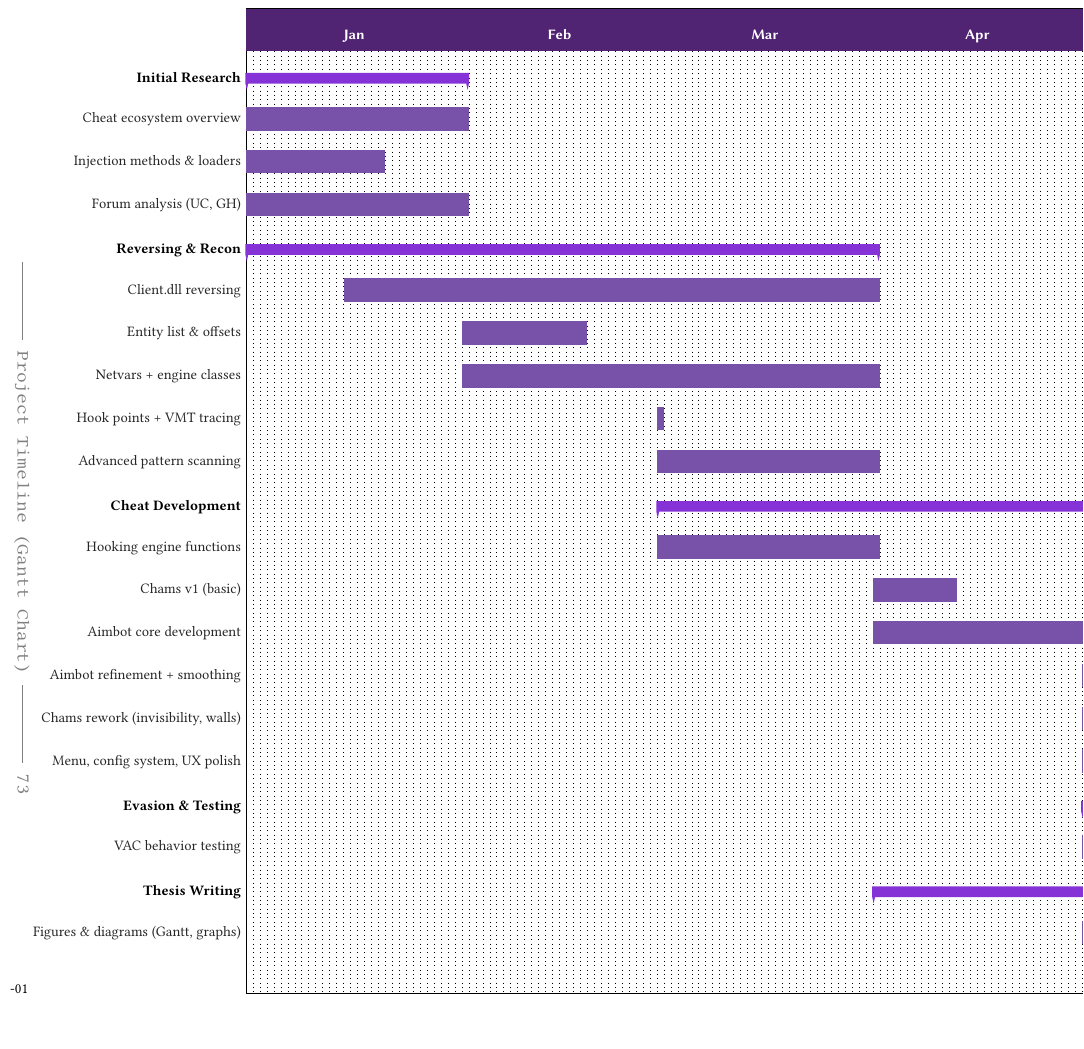
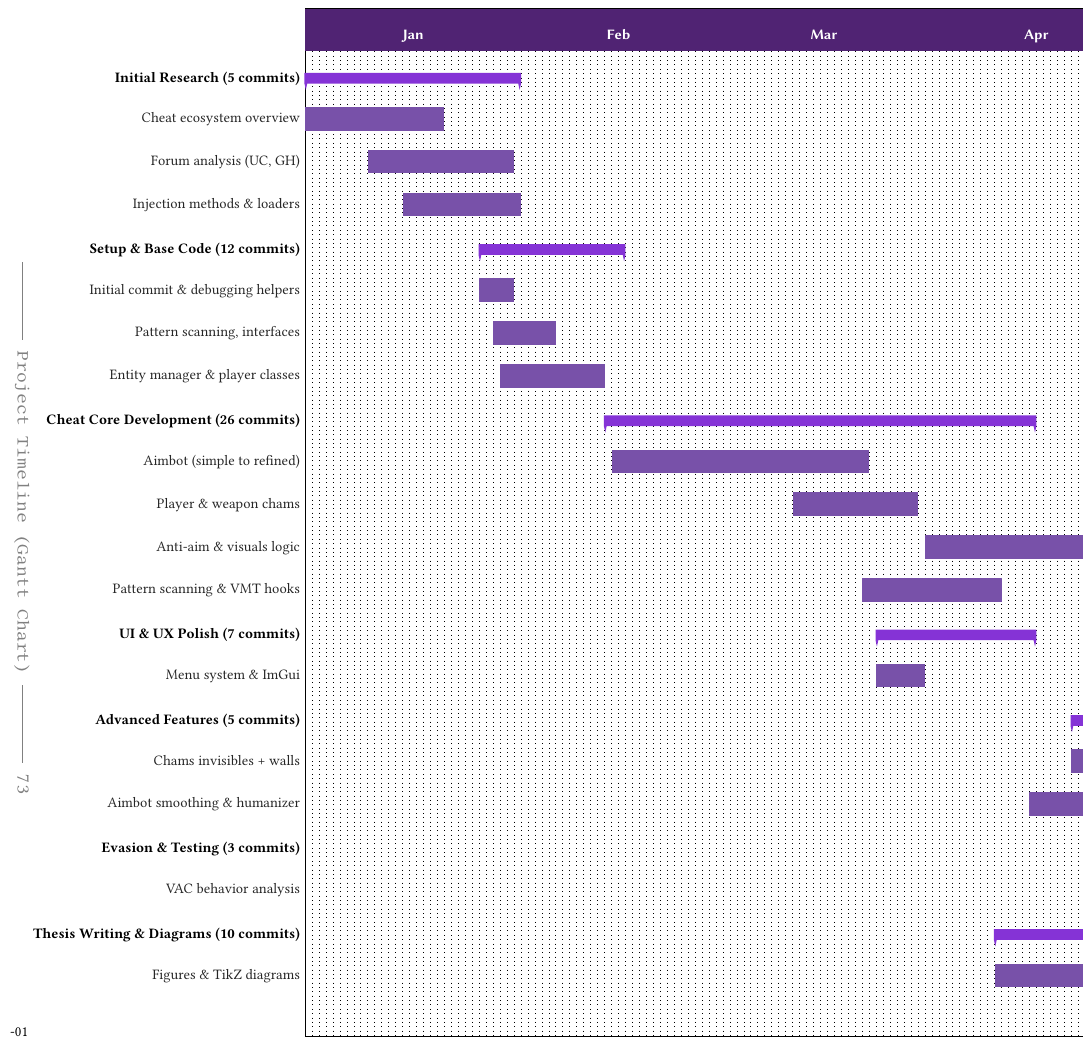
Before and after one commit to Aspasia1337/Aspasia, a LaTeX thesis (Master Thesis Template/memoria.tex, which reads Master Thesis Template/text/Gantt/_myGantt.tex): part of page 87 of 89, cut so that both start at the same text, the shorter picture padded with empty space. Compiled offline with pdfLaTeX.

Commit message:
Gantt Update Based on Commits

```diff
--- a/Master Thesis Template/text/Gantt/_myGantt.tex
+++ b/Master Thesis Template/text/Gantt/_myGantt.tex
@@ -30,36 +31,41 @@
 
 \gantttitlecalendar{month=shortname} \\
 
-% --- Investigación ---
-\ganttgroup{Initial Research}{2025-01}{2025-02} \\
-\ganttbar{Cheat ecosystem overview}{2025-01}{2025-02} \\
-\ganttbar{Injection methods \& loaders}{2025-01}{2025-01-20} \\
-\ganttbar{Forum analysis (UC, GH)}{2025-01}{2025-02} \\
+% --- Investigación --- (5 commits)
+\ganttgroup{Initial Research (5 commits)}{2025-01-01}{2025-01-31} \\
+\ganttbar{Cheat ecosystem overview}{2025-01-01}{2025-01-20} \\
+\ganttbar{Forum analysis (UC, GH)}{2025-01-10}{2025-01-30} \\
+\ganttbar{Injection methods \& loaders}{2025-01-15}{2025-01-31} \\
 
-% --- Reversing ---
-\ganttgroup{Reversing \& Recon}{2025-01}{2025-04} \\
-\ganttbar{Client.dll reversing}{2025-01-15}{2025-04} \\
-\ganttbar{Entity list \& offsets}{2025-02}{2025-02-18} \\
-\ganttbar{Netvars + engine classes}{2025-02}{2025-04} \\
-\ganttbar{Hook points + VMT tracing}{2025-03}{2025-03} \\
-\ganttbar{Advanced pattern scanning}{2025-03}{2025-04} \\
+% --- Infraestructura y estructura inicial --- (12 commits)
+\ganttgroup{Setup \& Base Code (12 commits)}{2025-01-26}{2025-02-15} \\
+\ganttbar{Initial commit \& debugging helpers}{2025-01-26}{2025-01-30} \\
+\ganttbar{Pattern scanning, interfaces}{2025-01-28}{2025-02-05} \\
+\ganttbar{Entity manager \& player classes}{2025-01-29}{2025-02-12} \\
 
-% --- Desarrollo Cheat ---
-\ganttgroup{Cheat Development}{2025-03}{2025-06} \\
-\ganttbar{Hooking engine functions}{2025-03}{2025-04} \\
-\ganttbar{Chams v1 (basic)}{2025-04}{2025-04-12} \\
-\ganttbar{Aimbot core development}{2025-04}{2025-05} \\
-\ganttbar{Aimbot refinement + smoothing}{2025-05}{2025-06} \\
-\ganttbar{Chams rework (invisibility, walls)}{2025-05}{2025-06} \\
-\ganttbar{Menu, config system, UX polish}{2025-05}{2025-05} \\
+% --- Desarrollo: Visuales y Aimbot --- (26 commits)
+\ganttgroup{Cheat Core Development (26 commits)}{2025-02-13}{2025-04-15} \\
+\ganttbar{Aimbot (simple to refined)}{2025-02-14}{2025-03-22} \\
+\ganttbar{Player \& weapon chams}{2025-03-12}{2025-03-29} \\
+\ganttbar{Anti-aim \& visuals logic}{2025-03-31}{2025-04-23} \\
+\ganttbar{Pattern scanning \& VMT hooks}{2025-03-22}{2025-04-10} \\
 
-% --- Testing & Evasion ---
-\ganttgroup{Evasion \& Testing}{2025-05}{2025-06} \\
-\ganttbar{VAC behavior testing}{2025-05}{2025-06} \\
+% --- Menú y configuración --- (7 commits)
+\ganttgroup{UI \& UX Polish (7 commits)}{2025-03-24}{2025-04-15} \\
+\ganttbar{Menu system \& ImGui}{2025-03-24}{2025-03-30} \\
 
-% --- Tesis ---
-\ganttgroup{Thesis Writing}{2025-04}{2025-06} \\
-\ganttbar{Figures \& diagrams (Gantt, graphs)}{2025-05}{2025-06} \\
+% --- Integración de funcionalidades avanzadas --- (5 commits)
+\ganttgroup{Advanced Features (5 commits)}{2025-04-21}{2025-05-03} \\
+\ganttbar{Chams invisibles + walls}{2025-04-21}{2025-05-03} \\
+\ganttbar{Aimbot smoothing \& humanizer}{2025-04-15}{2025-05-02} \\
+
+% --- Evaluación & VAC Testing --- (3 commits)
+\ganttgroup{Evasion \& Testing (3 commits)}{2025-05-01}{2025-06-15} \\
+\ganttbar{VAC behavior analysis}{2025-05-01}{2025-06-15} \\
+
+% --- Tesis --- (10 commits)
+\ganttgroup{Thesis Writing \& Diagrams (10 commits)}{2025-04-10}{2025-06-30} \\
+\ganttbar{Figures \& TikZ diagrams}{2025-04-10}{2025-06-10} \\
 
 \end{ganttchart}
 \end{landscape}
```
Also changed, not shown: Master Thesis Template/text/Gantt/_myGantt.tex (1 more changed lines).
